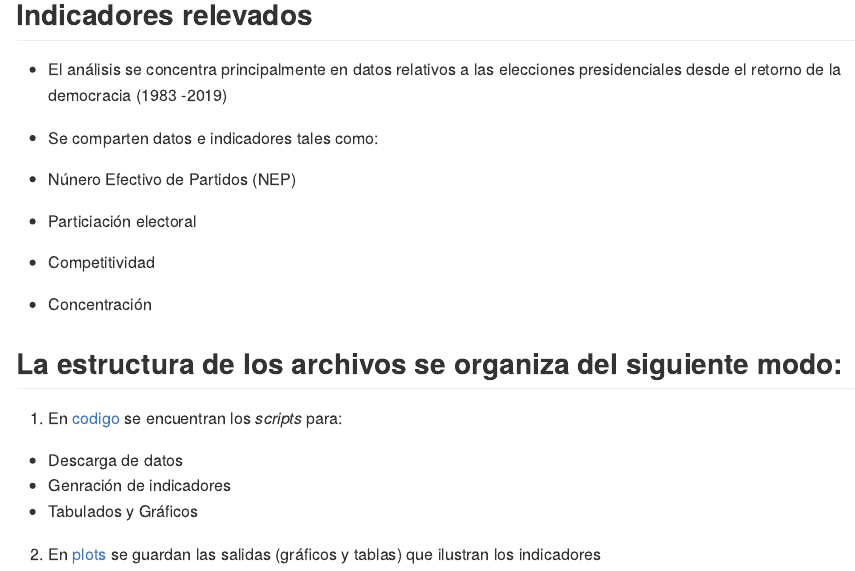
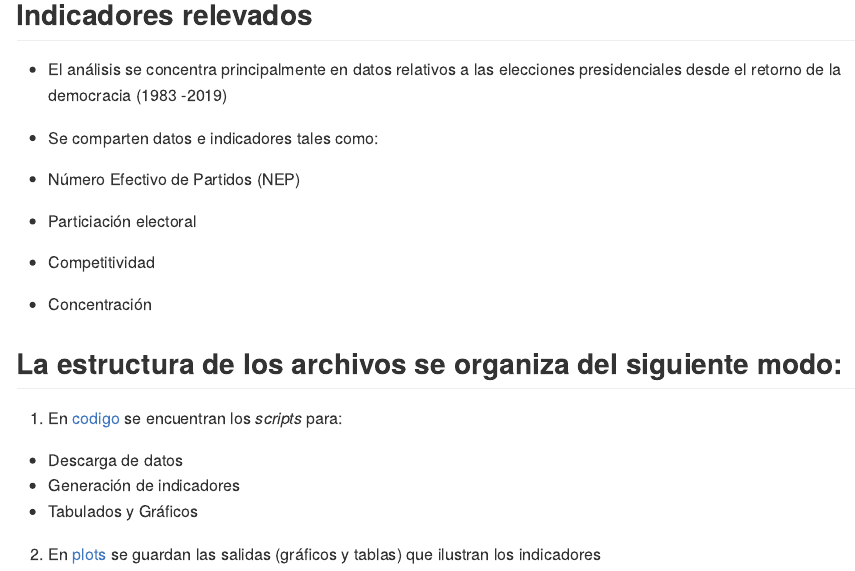
Before and after one commit to TuQmano/arg_demorcracia40, an R Markdown document (README.Rmd): the page in a window 1100 px wide, from 1070 px down. The pictures show the output file README.md that the author committed with the source, drawn offline in the style of GitHub.

```diff
--- a/README.Rmd
+++ b/README.Rmd
@@ -45,7 +45,7 @@
 
 * Se comparten datos e indicadores tales como:
 
-- Núnero Efectivo de Partidos (NEP)
+- Número Efectivo de Partidos (NEP)
 - Particiación electoral
 - Competitividad
 - Concentración
@@ -53,10 +53,10 @@
 
 ## La estructura de los archivos se organiza del siguiente modo:
 
-1. En [codigo]("/codigo") se encuentran los _scripts_ para:
+1. En [codigo]("https://github.com/TuQmano/arg_demorcracia40/tree/main/codigo") se encuentran los _scripts_ para:
 
  - Descarga de datos
- - Genración de indicadores
+ - Generación de indicadores
  - Tabulados y Gráficos
 
-2. En [plots]("/plots") se guardan las salidas (gráficos y tablas) que ilustran los indicadores
+2. En [plots]("https://github.com/TuQmano/arg_demorcracia40/tree/main/plots") se guardan las salidas (gráficos y tablas) que ilustran los indicadores
```
Also changed, not shown: README.md.
